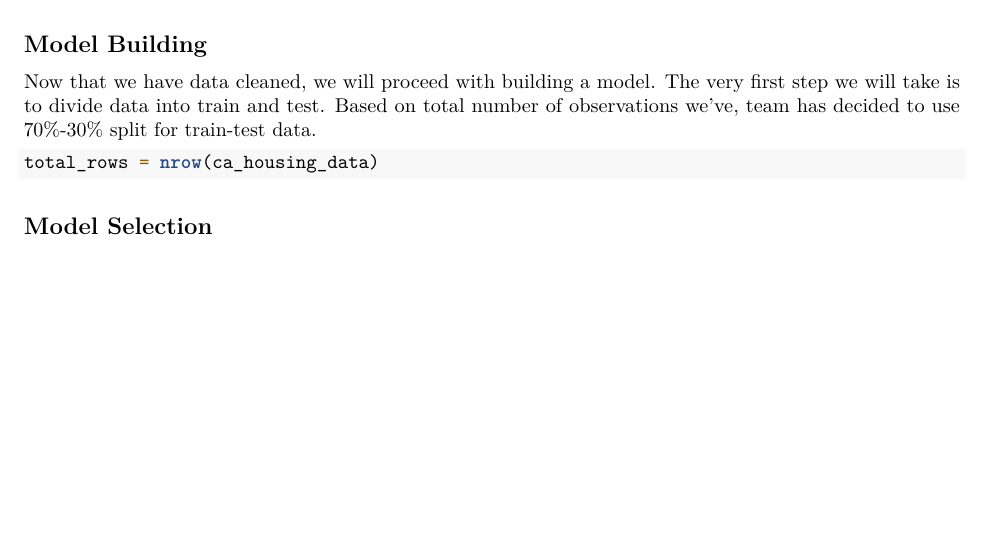
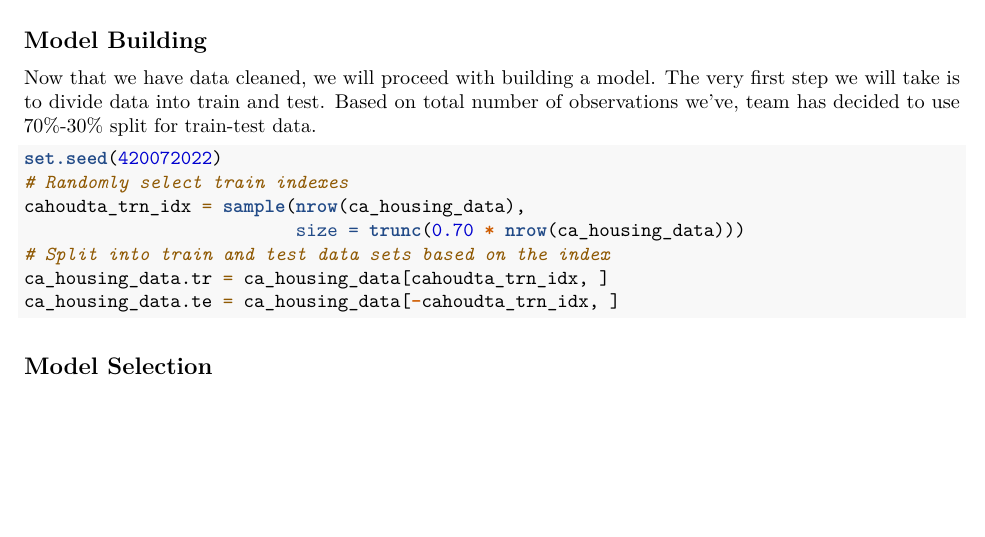
Before and after one commit to katldewitt/house_price_prediction, an R Markdown document (200_Final_Report/104_sthakur5_modeling.Rmd): part of page 2 of 2, cut so that both start at the same text. Rendered offline with R 4.5, knitr and Pandoc, then LaTeX, with nearby package versions.

Commit message:
Split data into Train & Test

````diff
--- a/200_Final_Report/104_sthakur5_modeling.Rmd
+++ b/200_Final_Report/104_sthakur5_modeling.Rmd
@@ -60,8 +60,13 @@ levels(ca_housing_data$ocean_proximity)
 
 Now that we have data cleaned, we will proceed with building a model. The very first step we will take is to divide data into train and test. Based on total number of observations we've, team has decided to use 70%-30% split for train-test data.
 ```{r}
-total_rows = nrow(ca_housing_data)
-
+set.seed(420072022)
+# Randomly select train indexes
+cahoudta_trn_idx = sample(nrow(ca_housing_data),
+                          size = trunc(0.70 * nrow(ca_housing_data)))
+# Split into train and test data sets based on the index
+ca_housing_data.tr = ca_housing_data[cahoudta_trn_idx, ]
+ca_housing_data.te = ca_housing_data[-cahoudta_trn_idx, ]
 ```
 
 
````
